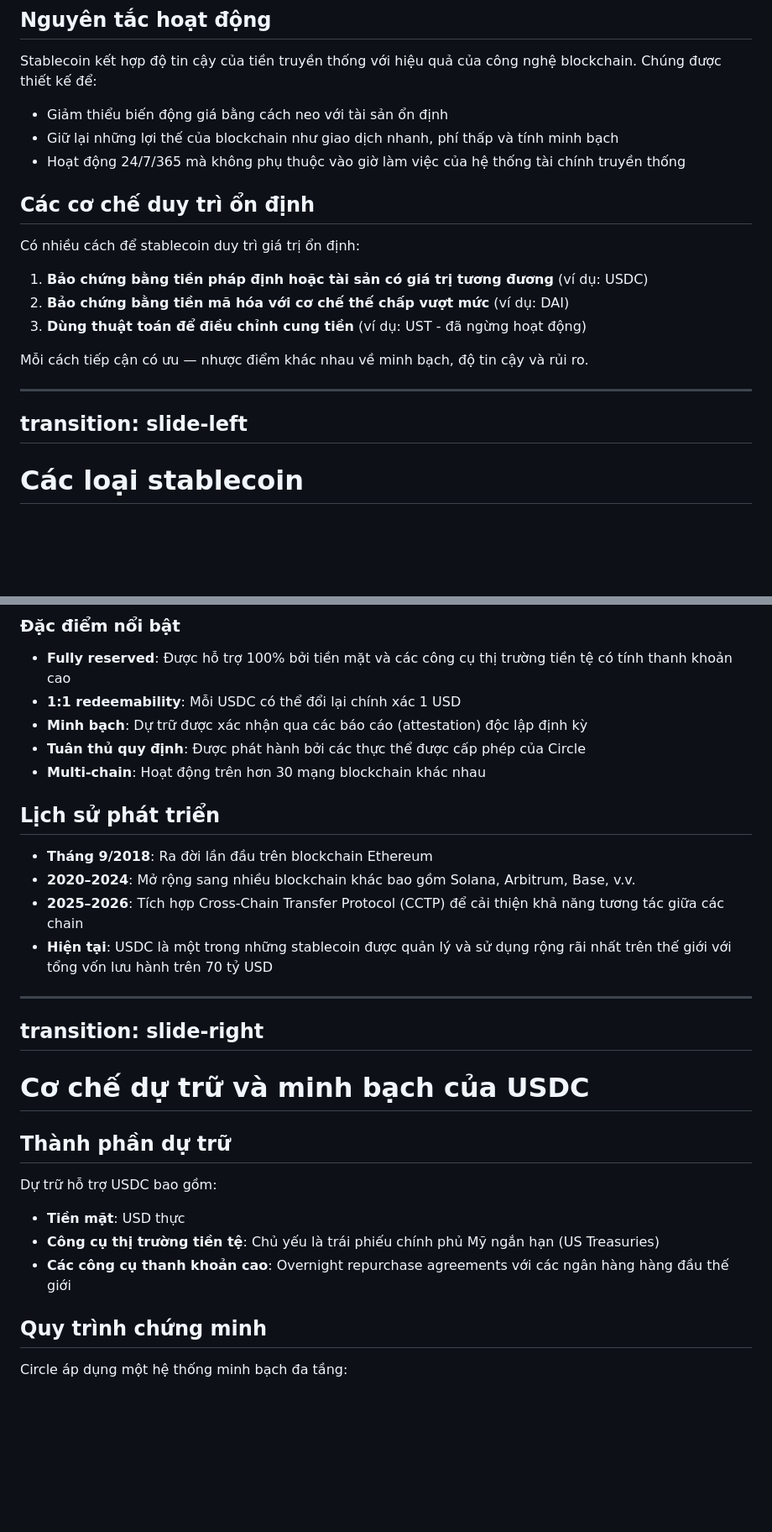
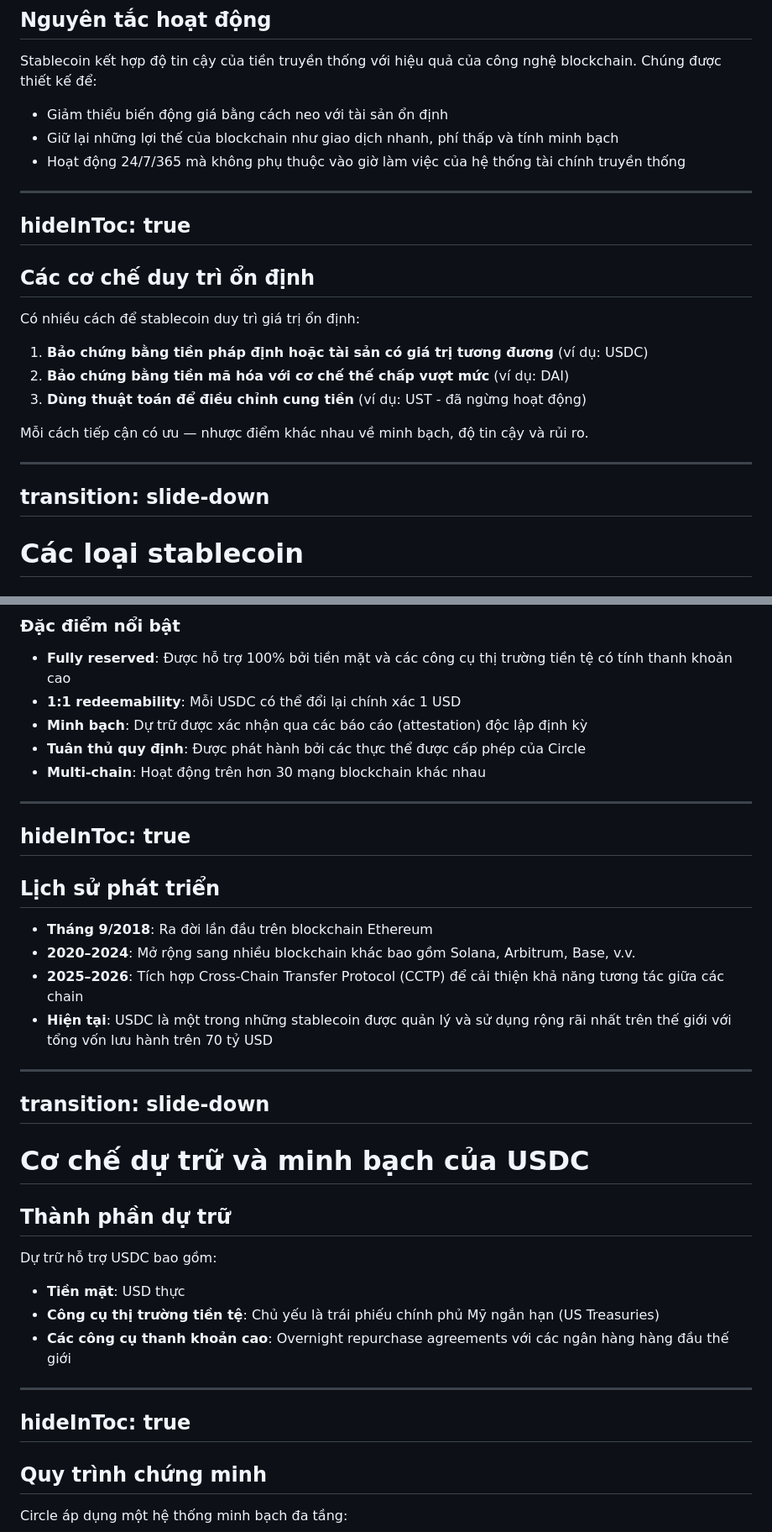
Before and after one commit to 2giosangmitom/seminar-stablecoin, a Markdown page: slides.md, 2 parts joined by grey strips. Shown at 84% size. Rendered like a GitHub page; blank space fills up the shorter version.

```diff
--- a/slides.md
+++ b/slides.md
@@ -35,6 +35,10 @@ Stablecoin kết hợp độ tin cậy của tiền truyền thống với hiệ
 - Giữ lại những lợi thế của blockchain như giao dịch nhanh, phí thấp và tính minh bạch
 - Hoạt động 24/7/365 mà không phụ thuộc vào giờ làm việc của hệ thống tài chính truyền thống
 
+---
+hideInToc: true
+---
+
 ## Các cơ chế duy trì ổn định
 
 Có nhiều cách để stablecoin duy trì giá trị ổn định:
@@ -46,7 +50,7 @@ Có nhiều cách để stablecoin duy trì giá trị ổn định:
 Mỗi cách tiếp cận có ưu — nhược điểm khác nhau về minh bạch, độ tin cậy và rủi ro.
 
 ---
-transition: slide-left
+transition: slide-down
 ---
 
 # Các loại stablecoin
@@ -102,6 +110,10 @@ USDC (USD Coin) là stablecoin loại fiat-backed được thiết kế để du
 - **Tuân thủ quy định**: Được phát hành bởi các thực thể được cấp phép của Circle
 - **Multi-chain**: Hoạt động trên hơn 30 mạng blockchain khác nhau
 
+---
+hideInToc: true
+---
+
 ## Lịch sử phát triển
 
 - **Tháng 9/2018**: Ra đời lần đầu trên blockchain Ethereum
@@ -110,7 +122,7 @@ USDC (USD Coin) là stablecoin loại fiat-backed được thiết kế để du
 - **Hiện tại**: USDC là một trong những stablecoin được quản lý và sử dụng rộng rãi nhất trên thế giới với tổng vốn lưu hành trên 70 tỷ USD
 
 ---
-transition: slide-right
+transition: slide-down
 ---
 
 # Cơ chế dự trữ và minh bạch của USDC
@@ -122,6 +134,10 @@ Dự trữ hỗ trợ USDC bao gồm:
 - **Tiền mặt**: USD thực
 - **Công cụ thị trường tiền tệ**: Chủ yếu là trái phiếu chính phủ Mỹ ngắn hạn (US Treasuries)
 - **Các công cụ thanh khoản cao**: Overnight repurchase agreements với các ngân hàng hàng đầu thế giới
+
+---
+hideInToc: true
+---
 
 ## Quy trình chứng minh
 
```
Also changed, not shown: other parts of slides.md (+27 -26 lines).
